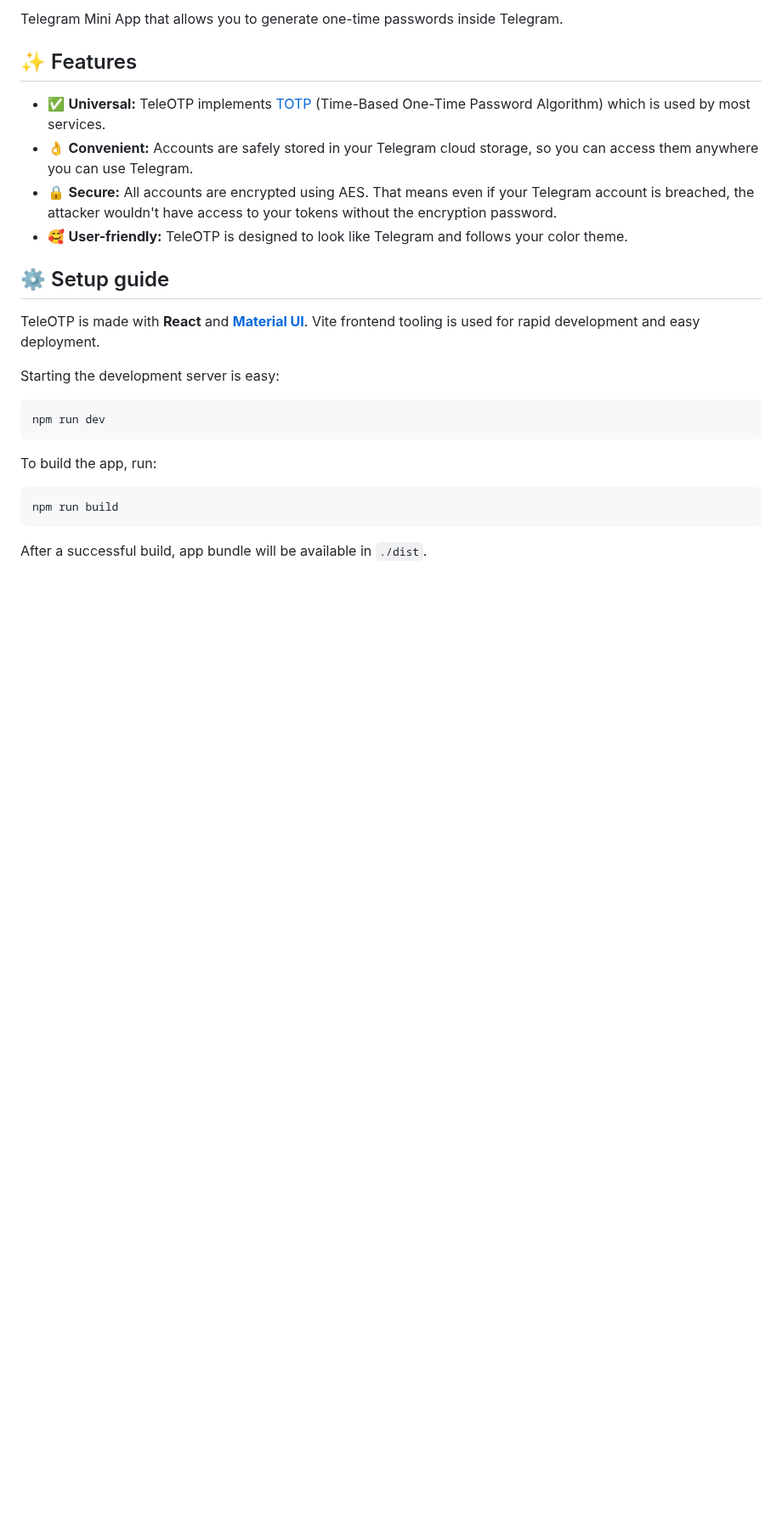
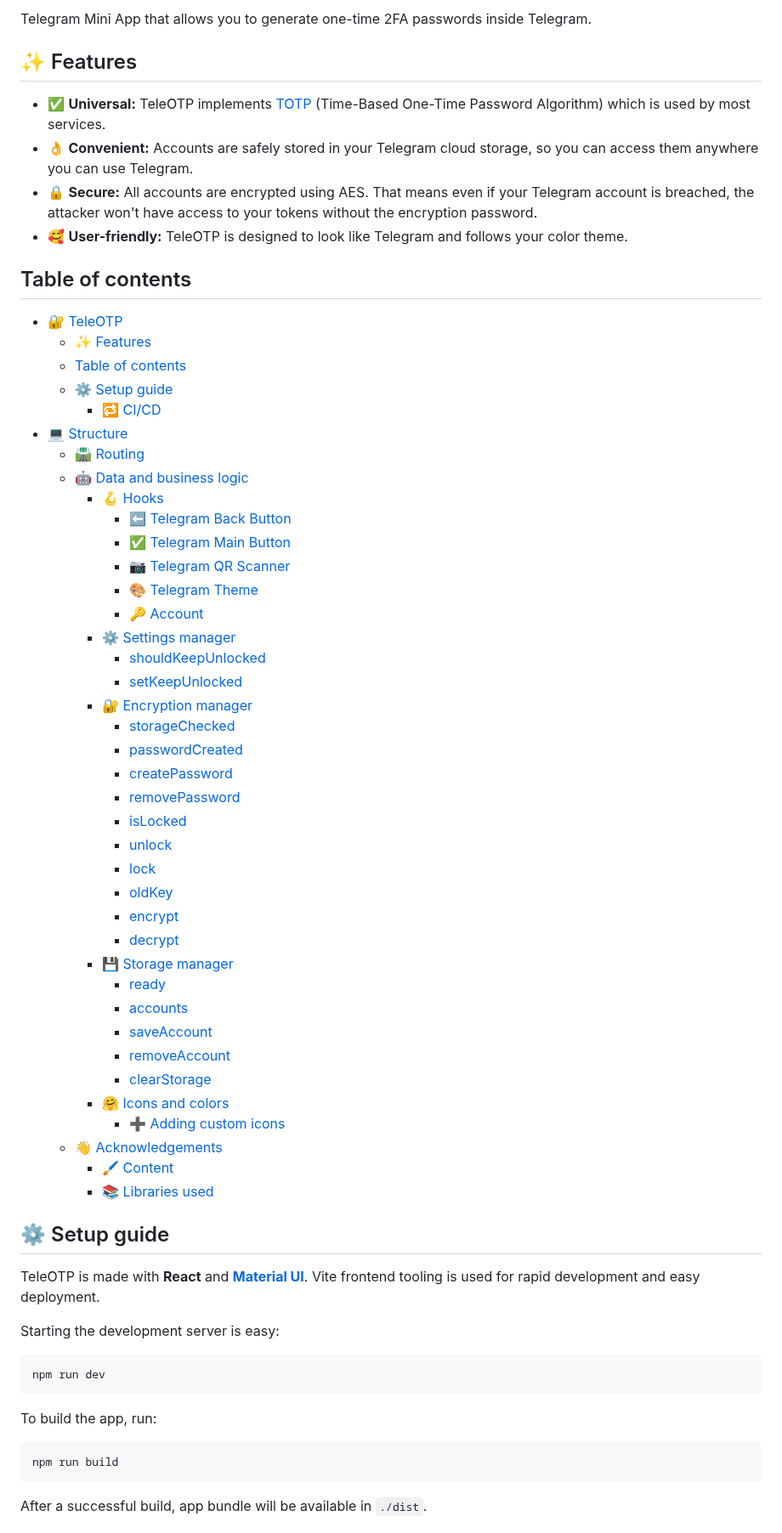
Before and after one commit to UselessStudio/TeleOTP, a Markdown page: README.md, the part around one of its changes. Shown at 85% size. Rendered like a GitHub page; blank space fills up the shorter version.

Commit message:
docs: TOC and small fixes

```diff
--- a/README.md
+++ b/README.md
@@ -2,5 +3,5 @@
 
-Telegram Mini App that allows you to generate one-time passwords inside Telegram.
+Telegram Mini App that allows you to generate one-time 2FA passwords inside Telegram.
 
 ## ✨ Features
 
@@ -9,8 +10,51 @@ Telegram Mini App that allows you to generate one-time passwords inside Telegram
 so you can access them anywhere you can use Telegram.
 * 🔒 **Secure:** All accounts are encrypted using AES.
 That means even if your Telegram account is breached,
-the attacker wouldn't have access to your tokens without the encryption password.
+the attacker won't have access to your tokens without the encryption password.
 * 🥰 **User-friendly:** TeleOTP is designed to look like Telegram and follows your color theme.
+
+## Table of contents
+<!-- TOC -->
+* [🔐 TeleOTP](#-teleotp-)
+  * [✨ Features](#-features)
+  * [Table of contents](#table-of-contents)
+  * [⚙️ Setup guide](#-setup-guide)
+    * [🔁 CI/CD](#-cicd-)
+* [💻 Structure](#-structure)
+  * [🛣️ Routing](#-routing)
+  * [🤖 Data and business logic](#-data-and-business-logic)
+    * [🪝 Hooks](#-hooks)
+      * [⬅️ Telegram Back Button](#-telegram-back-button)
+      * [✅ Telegram Main Button](#-telegram-main-button)
+      * [📷 Telegram QR Scanner](#-telegram-qr-scanner)
+      * [🎨 Telegram Theme](#-telegram-theme)
+      * [🔑 Account](#-account)
+    * [⚙️ Settings manager](#-settings-manager)
+      * [shouldKeepUnlocked](#shouldkeepunlocked)
+      * [setKeepUnlocked](#setkeepunlocked)
+    * [🔐 Encryption manager](#-encryption-manager)
+      * [storageChecked](#storagechecked)
+      * [passwordCreated](#passwordcreated)
+      * [createPassword](#createpassword)
+      * [removePassword](#removepassword)
+      * [isLocked](#islocked)
+      * [unlock](#unlock)
+      * [lock](#lock)
+      * [oldKey](#oldkey)
+      * [encrypt](#encrypt)
+      * [decrypt](#decrypt)
+    * [💾 Storage manager](#-storage-manager)
+      * [ready](#ready)
+      * [accounts](#accounts)
+      * [saveAccount](#saveaccount)
+      * [removeAccount](#removeaccount)
+      * [clearStorage](#clearstorage)
+    * [🤗 Icons and colors](#-icons-and-colors)
+      * [➕ Adding custom icons](#-adding-custom-icons)
+  * [👋 Acknowledgements](#-acknowledgements)
+    * [🖌️ Content](#-content)
+    * [📚 Libraries used](#-libraries-used)
+<!-- TOC -->
 
 ## ⚙️ Setup guide
 
```
Also changed, not shown: other parts of README.md (+3 -2 lines).
